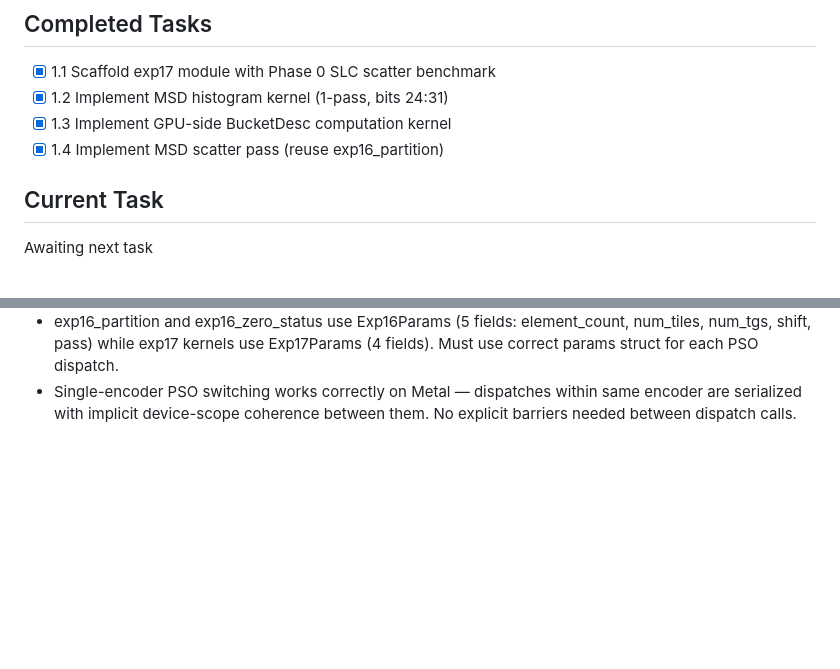
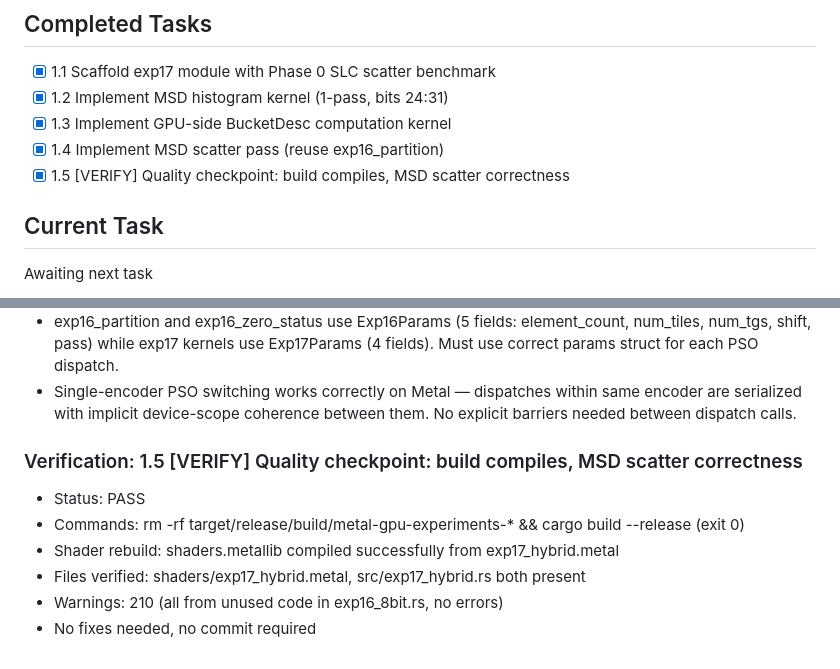
Before and after one commit to kavanaghpatrick/gpu-forge, a Markdown page: specs/gpu-sort-5000/.progress.md, 2 parts joined by grey strips. Drawn GitHub-style; blank space fills up the shorter version.

Commit message:
chore(exp17): pass quality checkpoint 1.5
Co-Authored-By: Claude Opus 4.6 <noreply@anthropic.com>

```diff
--- a/specs/gpu-sort-5000/.progress.md
+++ b/specs/gpu-sort-5000/.progress.md
@@ -18,6 +18,7 @@ Hit 5000+ Mkeys/s radix sort @ 16M uint32 on M4 Pro. Current: 3003 Mkeys/s with
 - [x] 1.2 Implement MSD histogram kernel (1-pass, bits 24:31)
 - [x] 1.3 Implement GPU-side BucketDesc computation kernel
 - [x] 1.4 Implement MSD scatter pass (reuse exp16_partition)
+- [x] 1.5 [VERIFY] Quality checkpoint: build compiles, MSD scatter correctness
 
 ## Current Task
 
@@ -73,3 +74,11 @@ Task 1.5: [VERIFY] Quality checkpoint: build compiles, MSD scatter correctness
 - MSD scatter single-encoder pipeline: 5 dispatches in 1 command buffer, 1 encoder with PSO switching. exp16_partition reused directly with shift=24, pass=0. Buffer layout: buf_msd_hist allocated as 4*256*4=4096 bytes for exp16 compat (pass*256 offset). exp16_zero_status needs (num_tiles*256)/256 = num_tiles TGs. Pipeline completes in ~1.9ms for 16M elements. 0 mismatches at 16M — all elements placed in correct MSD byte bucket.
 - exp16_partition and exp16_zero_status use Exp16Params (5 fields: element_count, num_tiles, num_tgs, shift, pass) while exp17 kernels use Exp17Params (4 fields). Must use correct params struct for each PSO dispatch.
 - Single-encoder PSO switching works correctly on Metal — dispatches within same encoder are serialized with implicit device-scope coherence between them. No explicit barriers needed between dispatch calls.
+
+### Verification: 1.5 [VERIFY] Quality checkpoint: build compiles, MSD scatter correctness
+- Status: PASS
+- Commands: rm -rf target/release/build/metal-gpu-experiments-* && cargo build --release (exit 0)
+- Shader rebuild: shaders.metallib compiled successfully from exp17_hybrid.metal
+- Files verified: shaders/exp17_hybrid.metal, src/exp17_hybrid.rs both present
+- Warnings: 210 (all from unused code in exp16_8bit.rs, no errors)
+- No fixes needed, no commit required
```
Also changed, not shown: specs/gpu-sort-5000/tasks.md (+1 -1 lines).
